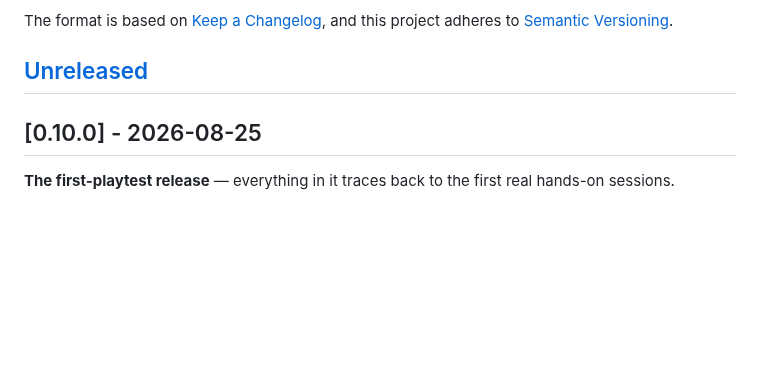
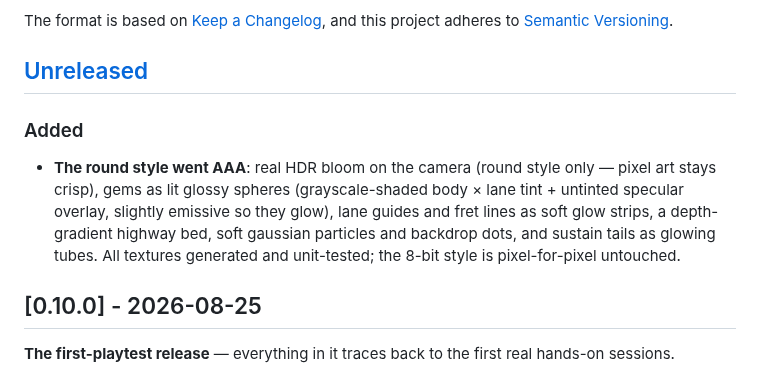
Before and after one commit to pepperonas/beatbyte, a Markdown page: CHANGELOG.md, the part around the change. Drawn GitHub-style; blank space fills up the shorter version.

```diff
--- a/CHANGELOG.md
+++ b/CHANGELOG.md
@@ -6,6 +6,17 @@ The format is based on [Keep a Changelog](https://keepachangelog.com/en/1.1.0/),
 and this project adheres to [Semantic Versioning](https://semver.org/spec/v2.0.0.html).
 
 ## [Unreleased]
+
+### Added
+
+- **The round style went AAA**: real HDR bloom on the camera (round
+  style only — pixel art stays crisp), gems as lit glossy spheres
+  (grayscale-shaded body × lane tint + untinted specular overlay,
+  slightly emissive so they glow), lane guides and fret lines as soft
+  glow strips, a depth-gradient highway bed, soft gaussian particles
+  and backdrop dots, and sustain tails as glowing tubes. All textures
+  generated and unit-tested; the 8-bit style is pixel-for-pixel
+  untouched.
 
 ## [0.10.0] - 2026-08-25
 
```
Also changed, not shown: README.md (+8 -0 lines), docs/ROADMAP.md (+2 -0 lines), docs/media/beatbyte-round-style.png (added), 5 other files.
